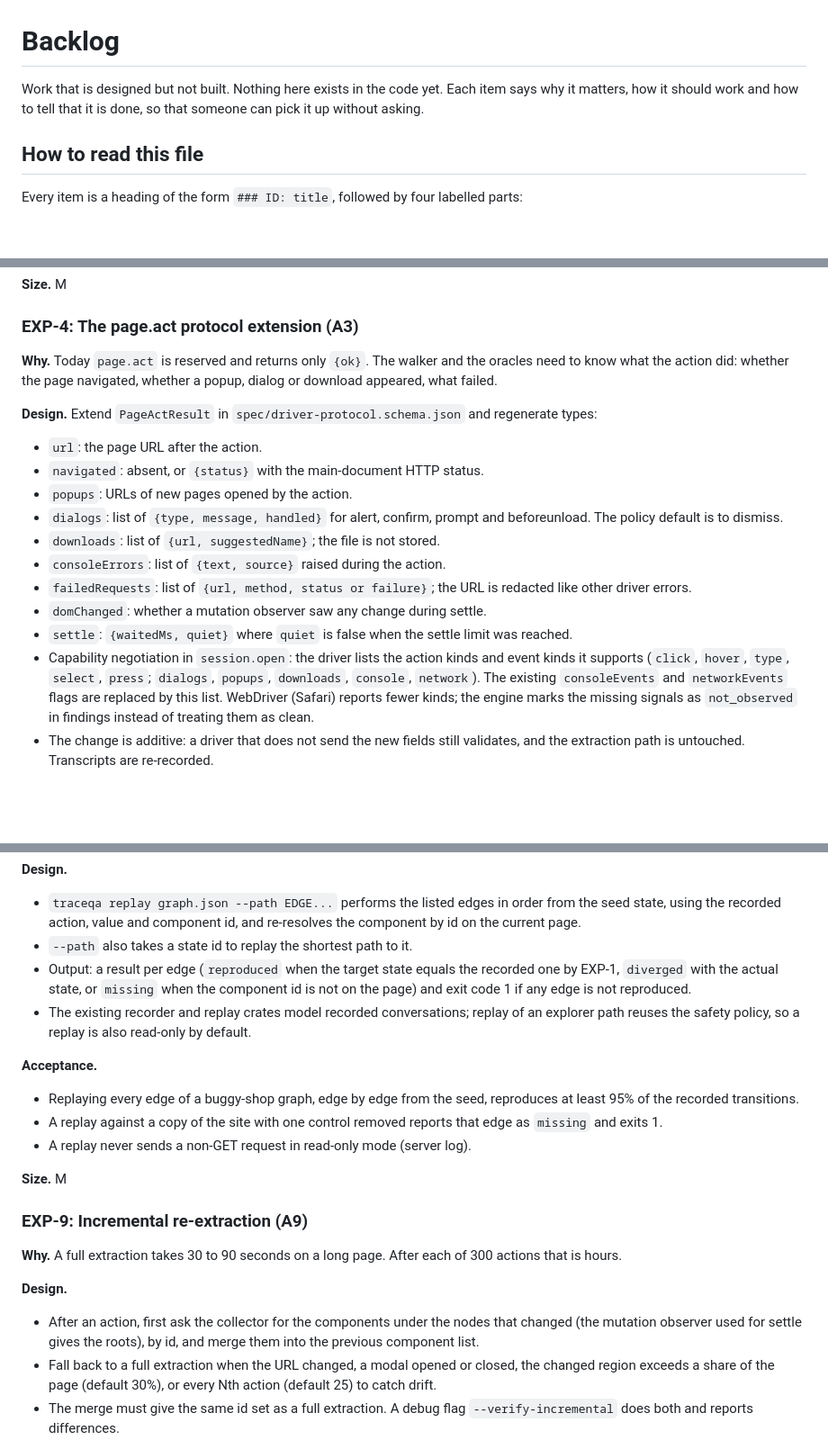
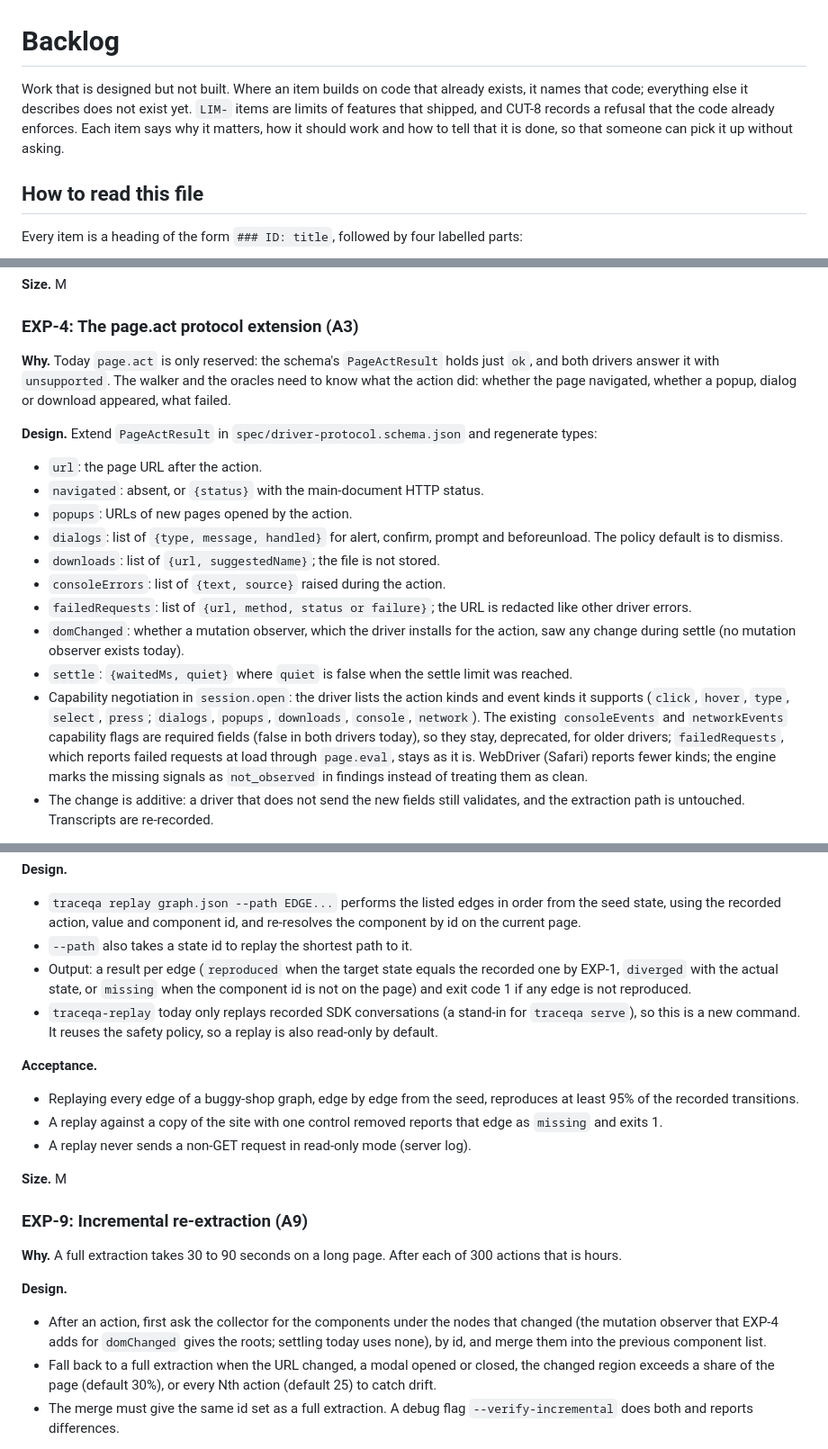
Before and after one commit to thearpankumar/TraceQA, a Markdown page: docs/backlog.md, 3 parts joined by grey strips. Shown at 90% size. Drawn GitHub-style; blank space fills up the shorter version.

```diff
--- a/docs/backlog.md
+++ b/docs/backlog.md
@@ -1,7 +1,9 @@
 # Backlog
 
-Work that is designed but not built. Nothing here exists in the code yet. Each item says why it matters, how
-it should work and how to tell that it is done, so that someone can pick it up without asking.
+Work that is designed but not built. Where an item builds on code that already exists, it names that code;
+everything else it describes does not exist yet. `LIM-` items are limits of features that shipped, and CUT-8
+records a refusal that the code already enforces. Each item says why it matters, how it should work and how to
+tell that it is done, so that someone can pick it up without asking.
 
 ## How to read this file
 
@@ -135,7 +138,8 @@ not possible in general.
 
 ### EXP-4: The page.act protocol extension (A3)
 
-**Why.** Today `page.act` is reserved and returns only `{ok}`. The walker and the oracles need to know what the
+**Why.** Today `page.act` is only reserved: the schema's `PageActResult` holds just `ok`, and both drivers
+answer it with `unsupported`. The walker and the oracles need to know what the
 action did: whether the page navigated, whether a popup, dialog or download appeared, what failed.
 
 **Design.** Extend `PageActResult` in `spec/driver-protocol.schema.json` and regenerate types:
@@ -147,11 +151,14 @@ action did: whether the page navigated, whether a popup, dialog or download appe
 - `downloads`: list of `{url, suggestedName}`; the file is not stored.
 - `consoleErrors`: list of `{text, source}` raised during the action.
 - `failedRequests`: list of `{url, method, status or failure}`; the URL is redacted like other driver errors.
-- `domChanged`: whether a mutation observer saw any change during settle.
+- `domChanged`: whether a mutation observer, which the driver installs for the action, saw any change during
+  settle (no mutation observer exists today).
 - `settle`: `{waitedMs, quiet}` where `quiet` is false when the settle limit was reached.
 - Capability negotiation in `session.open`: the driver lists the action kinds and event kinds it supports
   (`click`, `hover`, `type`, `select`, `press`; `dialogs`, `popups`, `downloads`, `console`, `network`). The
-  existing `consoleEvents` and `networkEvents` flags are replaced by this list. WebDriver (Safari) reports
+  existing `consoleEvents` and `networkEvents` capability flags are required fields (false in both drivers
+  today), so they stay, deprecated, for older drivers; `failedRequests`, which reports failed requests at load
+  through `page.eval`, stays as it is. WebDriver (Safari) reports
   fewer kinds; the engine marks the missing signals as `not_observed` in findings instead of treating them as
   clean.
 - The change is additive: a driver that does not send the new fields still validates, and the extraction path
@@ -274,8 +281,8 @@ re-run the exact path that exposed a bug.
 - Output: a result per edge (`reproduced` when the target state equals the recorded one by EXP-1, `diverged`
   with the actual state, or `missing` when the component id is not on the page) and exit code 1 if any
   edge is not reproduced.
-- The existing recorder and replay crates model recorded conversations; replay of an explorer path reuses the
-  safety policy, so a replay is also read-only by default.
+- `traceqa-replay` today only replays recorded SDK conversations (a stand-in for `traceqa serve`), so this is
+  a new command. It reuses the safety policy, so a replay is also read-only by default.
 
 **Acceptance.**
 - Replaying every edge of a buggy-shop graph, edge by edge from the seed, reproduces at least 95% of the
@@ -291,7 +298,7 @@ re-run the exact path that exposed a bug.
 
 **Design.**
 - After an action, first ask the collector for the components under the nodes that changed (the mutation
-  observer used for settle gives the roots), by id, and merge them into the previous component list.
+  observer that EXP-4 adds for `domChanged` gives the roots; settling today uses none), by id, and merge them into the previous component list.
 - Fall back to a full extraction when the URL changed, a modal opened or closed, the changed region exceeds
   a share of the page (default 30%), or every Nth action (default 25) to catch drift.
 - The merge must give the same id set as a full extraction. A debug flag `--verify-incremental` does both and
```
Also changed, not shown: other parts of docs/backlog.md (+67 -50 lines).
